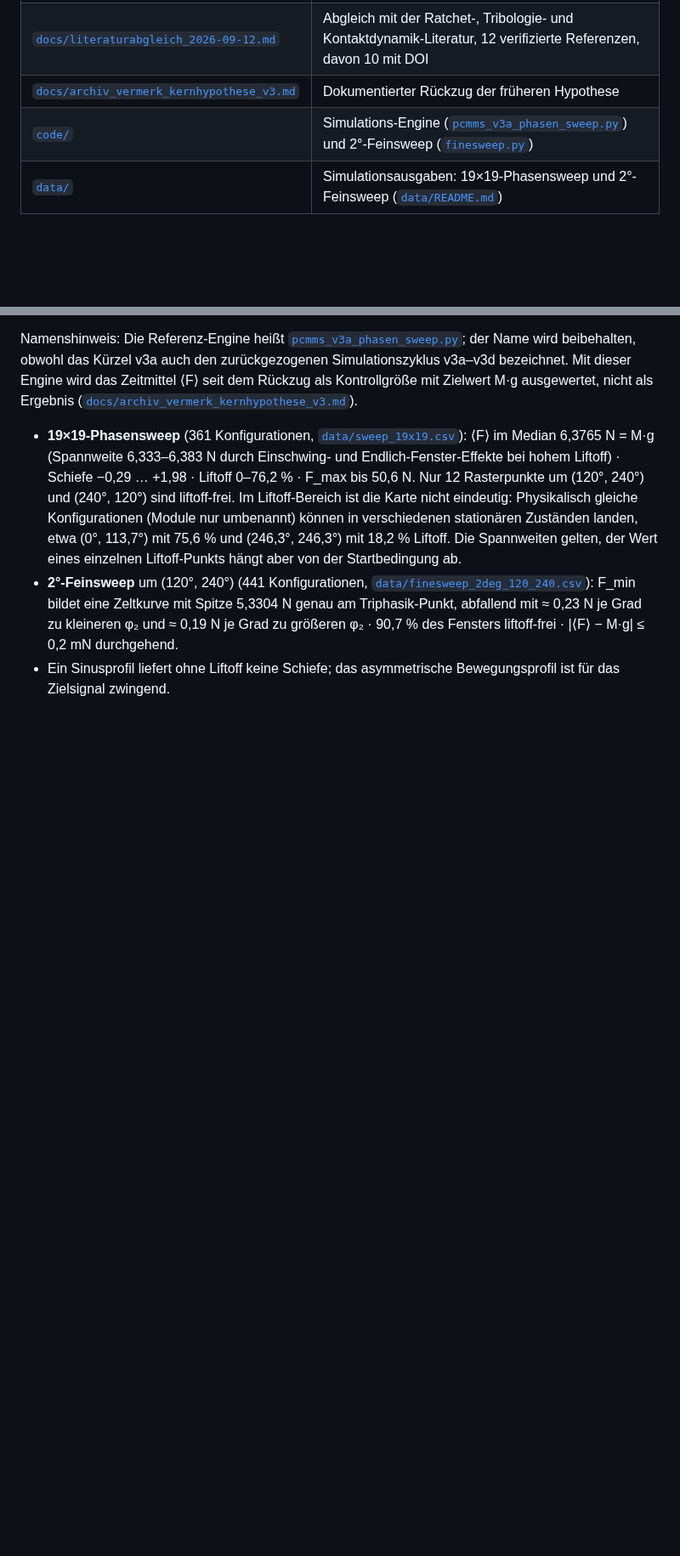
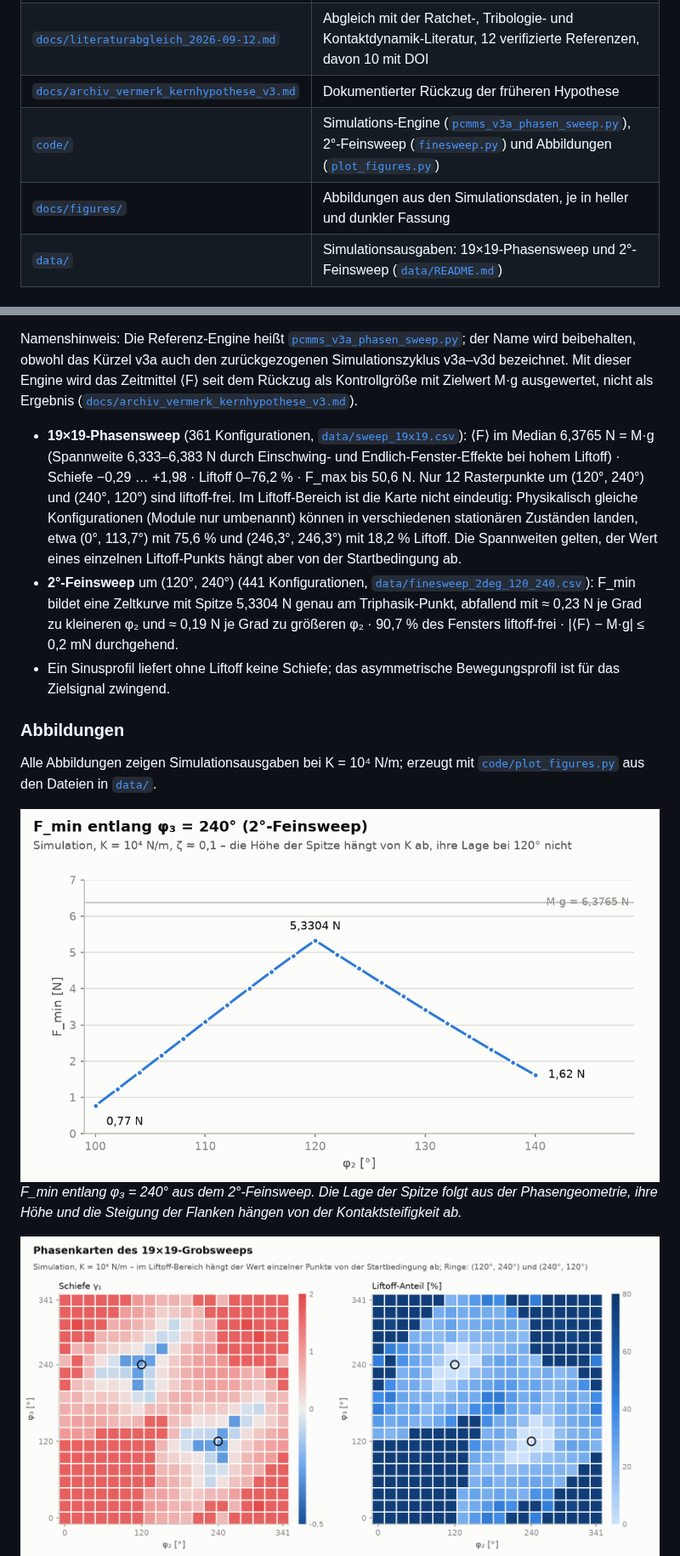
Before and after one commit to matthias-frueh/phase-controlled-multi-mass-systems, a Markdown page: README.md, 2 parts joined by grey strips. Shown at 85% size. GitHub-like rendering; pictures changed too: docs/figures/phasenkarten_light.png (added), docs/figures/zeltkurve_light.png (added); blank space fills up the shorter version.

```diff
--- a/README.md
+++ b/README.md
@@ -45,7 +45,8 @@ solche Verschiebung; sie wurde als Kontaktmodell-Artefakt erkannt, zurückgezoge
 | [`docs/neuheitsgrad.md`](docs/neuheitsgrad.md) | Was daran nicht neu ist — und was übrig bleibt |
 | [`docs/literaturabgleich_2026-09-12.md`](docs/literaturabgleich_2026-09-12.md) | Abgleich mit der Ratchet-, Tribologie- und Kontaktdynamik-Literatur, 12 verifizierte Referenzen, davon 10 mit DOI |
 | [`docs/archiv_vermerk_kernhypothese_v3.md`](docs/archiv_vermerk_kernhypothese_v3.md) | Dokumentierter Rückzug der früheren Hypothese |
-| [`code/`](code/) | Simulations-Engine ([`pcmms_v3a_phasen_sweep.py`](code/pcmms_v3a_phasen_sweep.py)) und 2°-Feinsweep ([`finesweep.py`](code/finesweep.py)) |
+| [`code/`](code/) | Simulations-Engine ([`pcmms_v3a_phasen_sweep.py`](code/pcmms_v3a_phasen_sweep.py)), 2°-Feinsweep ([`finesweep.py`](code/finesweep.py)) und Abbildungen ([`plot_figures.py`](code/plot_figures.py)) |
+| [`docs/figures/`](docs/figures/) | Abbildungen aus den Simulationsdaten, je in heller und dunkler Fassung |
 | [`data/`](data/) | Simulationsausgaben: 19×19-Phasensweep und 2°-Feinsweep ([`data/README.md`](data/README.md)) |
 
 ## Simulationsstand
@@ -78,3 +79,21 @@ Kürzel v3a auch den zurückgezogenen Simulationszyklus v3a–v3d bezeichnet. Mi
 - Ein Sinusprofil liefert ohne Liftoff keine Schiefe; das asymmetrische Bewegungsprofil ist für das
   Zielsignal zwingend.
 
+### Abbildungen
+
+Alle Abbildungen zeigen Simulationsausgaben bei K = 10⁴ N/m; erzeugt mit
+[`code/plot_figures.py`](code/plot_figures.py) aus den Dateien in [`data/`](data/).
+
+<picture>
+  <source media="(prefers-color-scheme: dark)" srcset="docs/figures/zeltkurve_dark.png">
+  <img alt="F_min entlang φ₃ = 240°: Zeltkurve mit Spitze 5,3304 N bei φ₂ = 120°, 0,77 N bei 100° und 1,62 N bei 140°" src="docs/figures/zeltkurve_light.png">
+</picture>
+
+*F_min entlang φ₃ = 240° aus dem 2°-Feinsweep. Die Lage der Spitze folgt aus der Phasengeometrie, ihre
+Höhe und die Steigung der Flanken hängen von der Kontaktsteifigkeit ab.*
+
+<picture>
+  <source media="(prefers-color-scheme: dark)" srcset="docs/figures/phasenkarten_dark.png">
+  <img alt="Phasenkarten des 19×19-Sweeps: Schiefe und Liftoff-Anteil über φ₂ und φ₃; liftoff-frei nur nahe (120°, 240°) und (240°, 120°), negative Schiefe dort und schwach im Übergangsbereich" src="docs/figures/phasenkarten_light.png">
+</picture>
+
```
Also changed, not shown: other parts of README.md (+14 -0 lines), docs/figures/phasenkarten_dark.png (added), docs/figures/wellenformen_dark.png (added), docs/figures/wellenformen_light.png (added), docs/figures/zeltkurve_dark.png (added), 1 other file.
